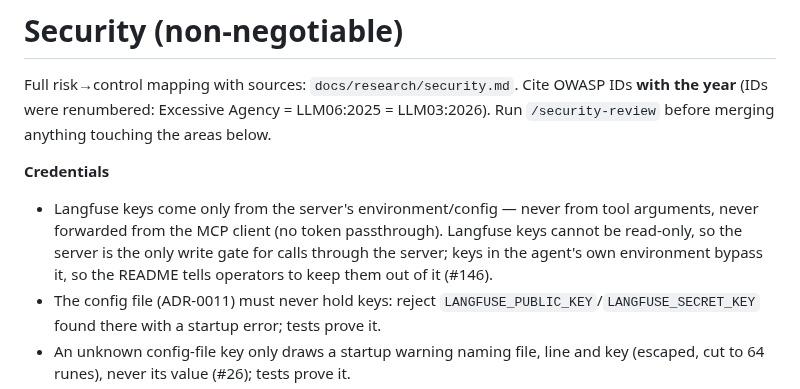
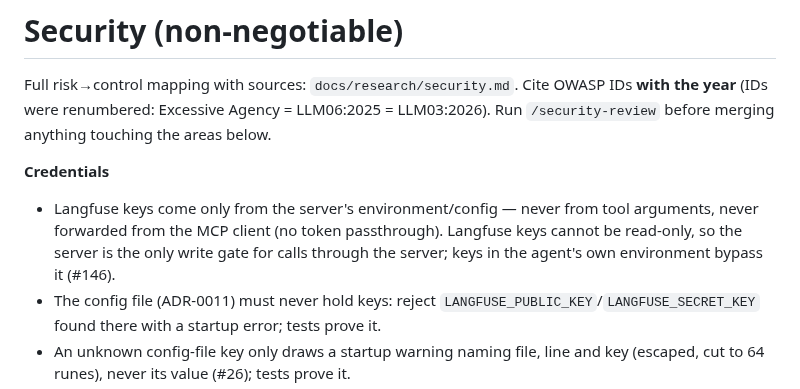
Before and after one commit to rodrigorjsf/langfuse-api-mcp, a Markdown page: .claude/rules/security.md, the part around the change. GitHub-like rendering.

```diff
--- a/.claude/rules/security.md
+++ b/.claude/rules/security.md
@@ -3,7 +3,7 @@
 Full risk→control mapping with sources: `docs/research/security.md`. Cite OWASP IDs **with the year** (IDs were renumbered: Excessive Agency = LLM06:2025 = LLM03:2026). Run `/security-review` before merging anything touching the areas below.
 
 **Credentials**
-- Langfuse keys come only from the server's environment/config — never from tool arguments, never forwarded from the MCP client (no token passthrough). Langfuse keys cannot be read-only, so the server is the only write gate for calls through the server; keys in the agent's own environment bypass it, so the README tells operators to keep them out of it (#146).
+- Langfuse keys come only from the server's environment/config — never from tool arguments, never forwarded from the MCP client (no token passthrough). Langfuse keys cannot be read-only, so the server is the only write gate for calls through the server; keys in the agent's own environment bypass it (#146).
 - The config file (ADR-0011) must never hold keys: reject `LANGFUSE_PUBLIC_KEY`/`LANGFUSE_SECRET_KEY` found there with a startup error; tests prove it.
 - An unknown config-file key only draws a startup warning naming file, line and key (escaped, cut to 64 runes), never its value (#26); tests prove it.
 - Redact `Authorization`, `sk-lf-…`, `pk-lf-…`, the HTTP bearer token and proxy credentials (`user:password@` in a proxy URL; used only for Basic proxy auth, logged as `scheme://host:port`) from logs, errors, hints, the audit line and tool output. A startup error for an invalid proxy value names the variable and its source, never the value.
```
Also changed, not shown: README.md (+9 -9 lines), docs/research/security.md (+1 -0 lines).
